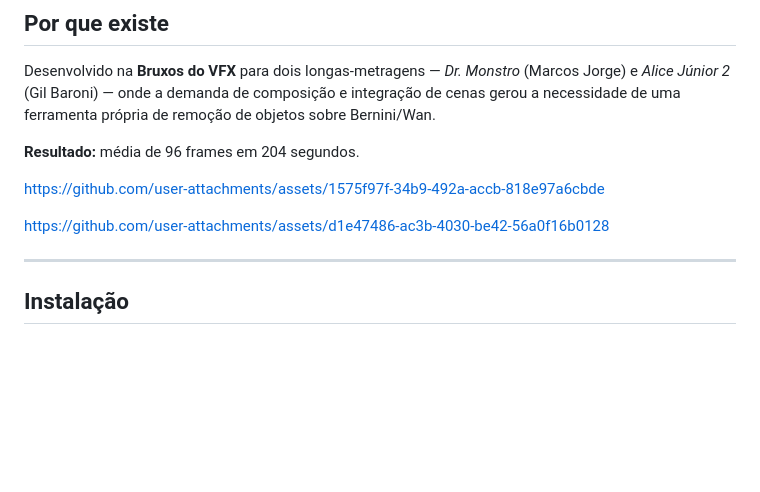
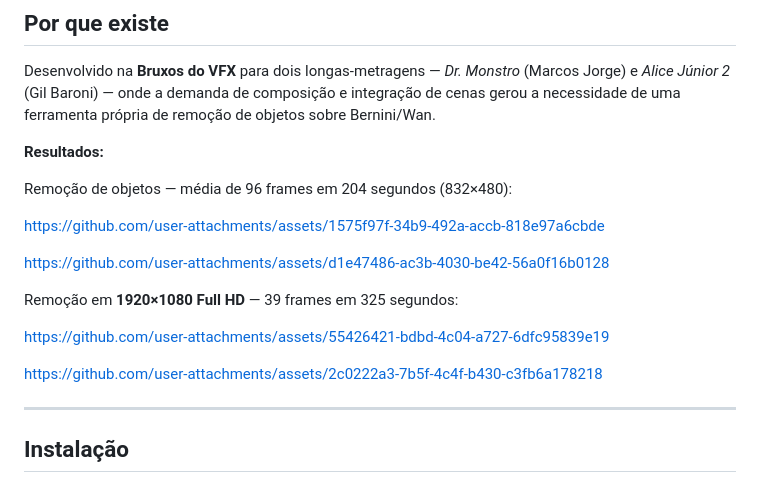
Before and after one commit to NyckM/Bruxos-do-VFX-Nodes, a Markdown page: README.md, the part around the change. Drawn GitHub-style; blank space fills up the shorter version.

```diff
--- a/README.md
+++ b/README.md
@@ -8,11 +8,19 @@ Custom nodes para VFX de vídeo com Wan 2.2 / Bernini: remoção de objetos e pe
 
 Desenvolvido na **Bruxos do VFX** para dois longas-metragens — *Dr. Monstro* (Marcos Jorge) e *Alice Júnior 2* (Gil Baroni) — onde a demanda de composição e integração de cenas gerou a necessidade de uma ferramenta própria de remoção de objetos sobre Bernini/Wan.
 
-**Resultado:** média de 96 frames em 204 segundos.
+**Resultados:**
+
+Remoção de objetos — média de 96 frames em 204 segundos (832×480):
 
 https://github.com/user-attachments/assets/1575f97f-34b9-492a-accb-818e97a6cbde
 
 https://github.com/user-attachments/assets/d1e47486-ac3b-4030-be42-56a0f16b0128
+
+Remoção em **1920×1080 Full HD** — 39 frames em 325 segundos:
+
+https://github.com/user-attachments/assets/55426421-bdbd-4c04-a727-6dfc95839e19
+
+https://github.com/user-attachments/assets/2c0222a3-7b5f-4c4f-b430-c3fb6a178218
 
 ---
 
```
